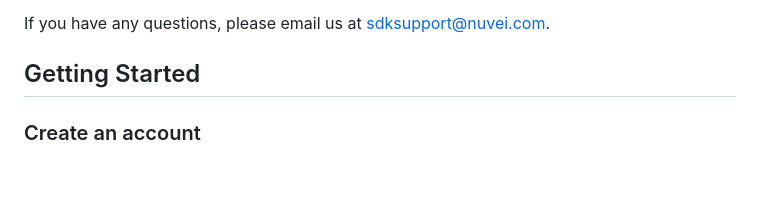
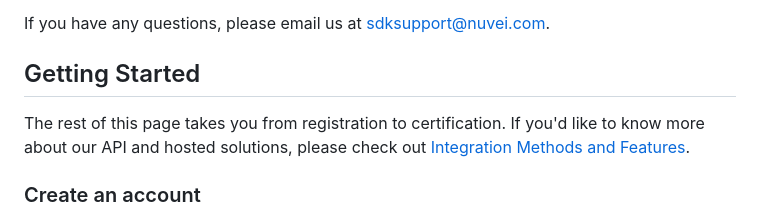
Before and after one commit to kcskw/PayaGateway, a Markdown page: README.md, the part around the change. GitHub-like rendering; blank space fills up the shorter version.

```diff
--- a/README.md
+++ b/README.md
@@ -4,6 +4,7 @@ Products from Paya's Core platform (Sage Exchange/Sage Payment Solutions). These
 If you have any questions, please email us at sdksupport@nuvei.com.
 
 ## Getting Started
+The rest of this page takes you from registration to certification. If you'd like to know more about our API and hosted solutions, please check out [Integration Methods and Features](https://github.com/PayaDev/PayaGateway/blob/master/Integration%20Methods%20and%20Features.md).
 
 ### Create an account
 1. Register with the [Paya Core Developer Portal](https://developer.sagepayments.com)
```
